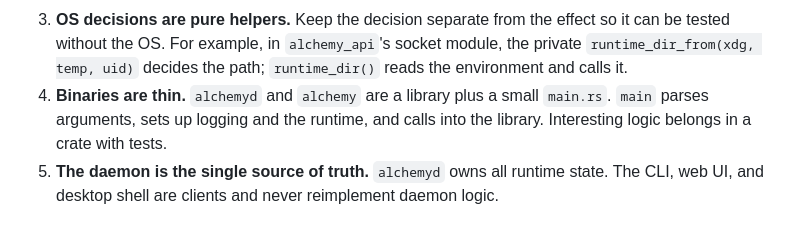
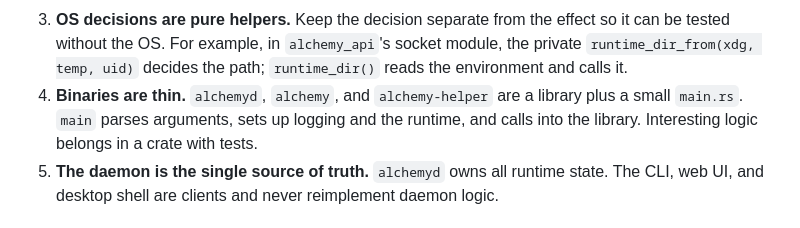
Before and after one commit to hostingaccessories/alchemy, a Markdown page: docs/ARCHITECTURE.md, the part around the change. GitHub-like rendering.

Commit message:
docs: list alchemy-helper among the thin binaries (#102)

```diff
--- a/docs/ARCHITECTURE.md
+++ b/docs/ARCHITECTURE.md
@@ -26,8 +26,8 @@ Everything below follows from the line at the top of this page.
    `alchemy_api`'s socket module, the private
    `runtime_dir_from(xdg, temp, uid)` decides the path; `runtime_dir()`
    reads the environment and calls it.
-4. **Binaries are thin.** `alchemyd` and `alchemy` are a library plus a small
-   `main.rs`. `main` parses arguments, sets up logging and the runtime, and
+4. **Binaries are thin.** `alchemyd`, `alchemy`, and `alchemy-helper` are a
+   library plus a small `main.rs`. `main` parses arguments, sets up logging and the runtime, and
    calls into the library. Interesting logic belongs in a crate with tests.
 5. **The daemon is the single source of truth.** `alchemyd` owns all runtime
    state. The CLI, web UI, and desktop shell are clients and never
```
